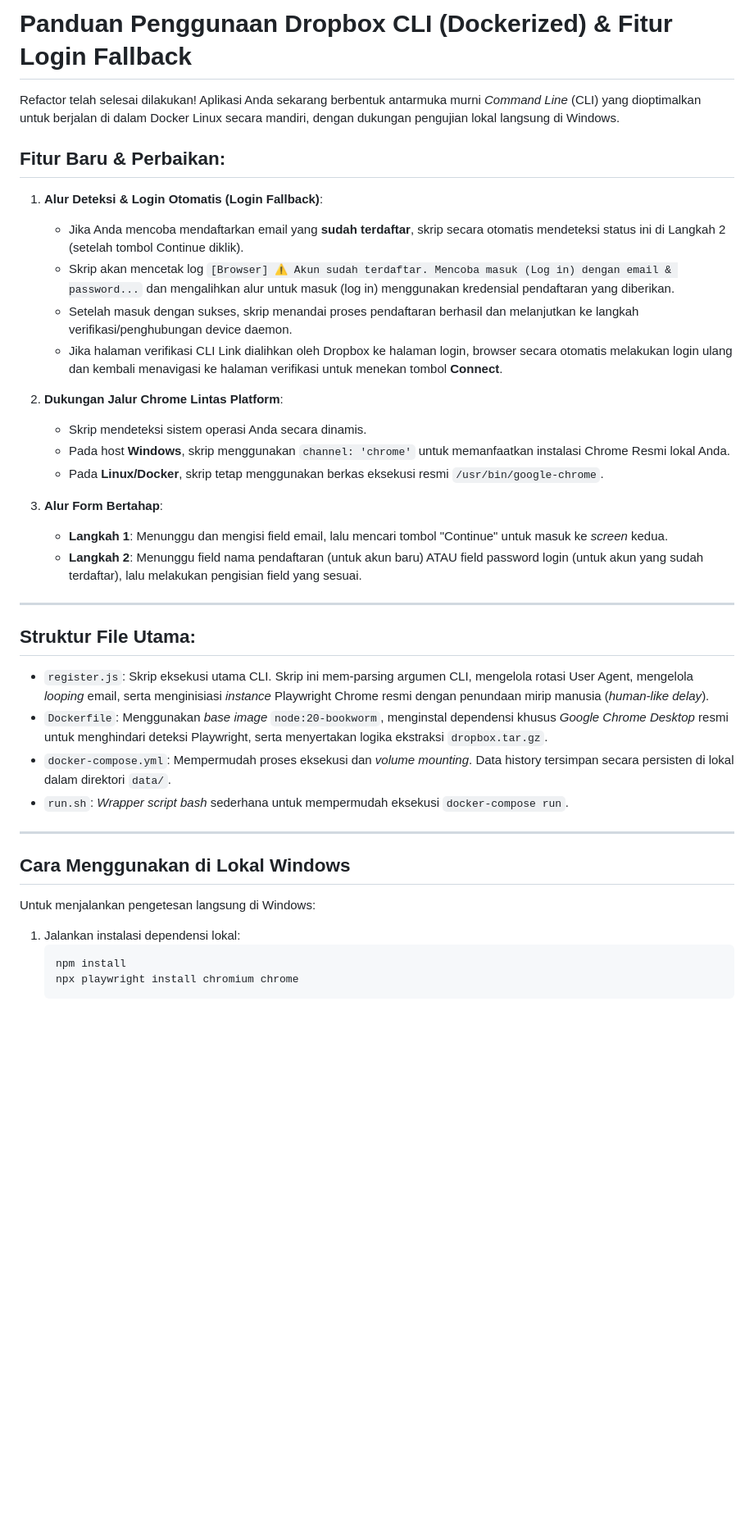
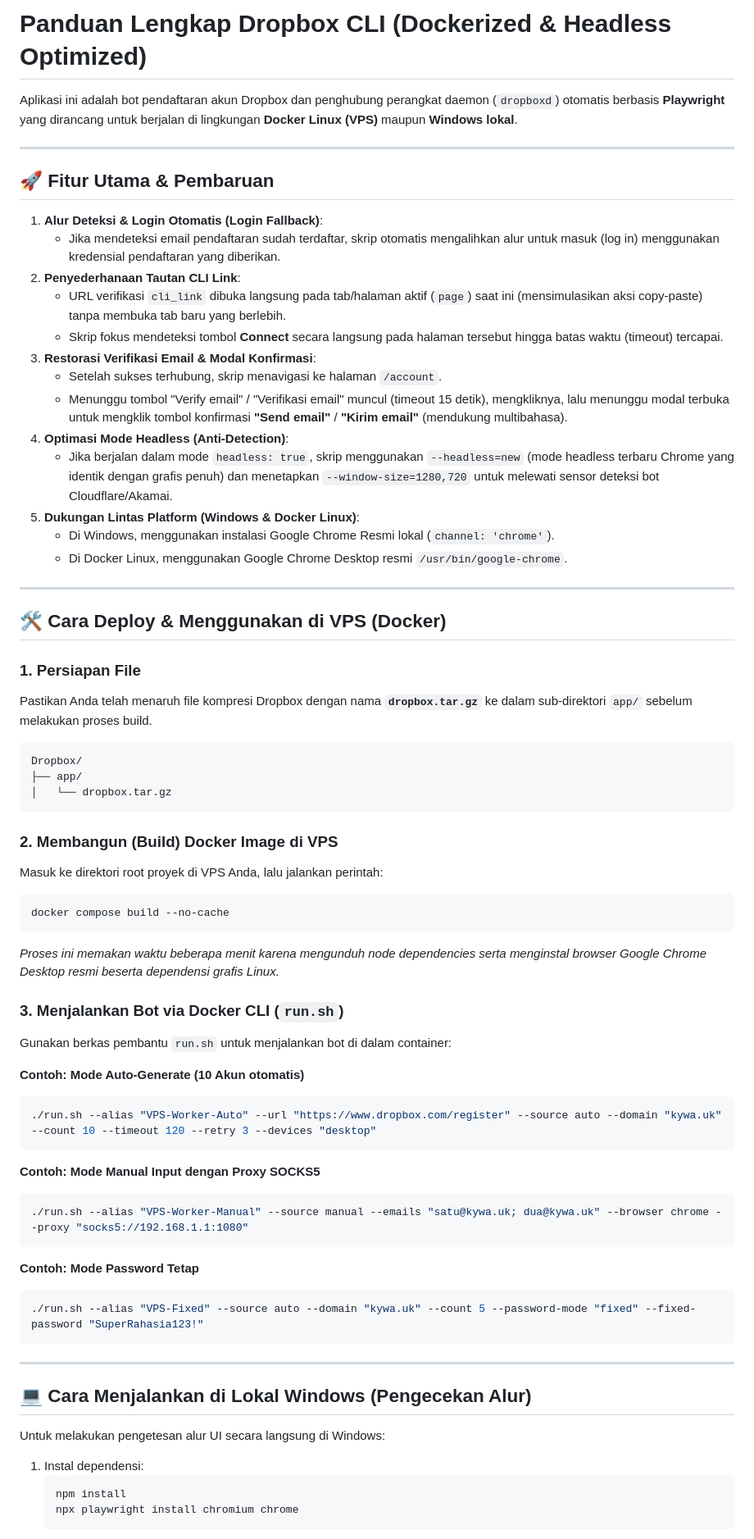
Before and after one commit to Dewamade/Dropbox, a Markdown page: walkthrough.md, the part around one of its changes. Shown at 82% size. GitHub-like rendering; blank space fills up the shorter version.

Commit message:
docs: update walkthrough.md with comprehensive guides for Docker deployment, CLI parameters, and new automated verification workflows

````diff
--- a/walkthrough.md
+++ b/walkthrough.md
@@ -1,38 +1,67 @@
-# Panduan Penggunaan Dropbox CLI (Dockerized) & Fitur Login Fallback
+# Panduan Lengkap Dropbox CLI (Dockerized & Headless Optimized)
 
-Refactor telah selesai dilakukan! Aplikasi Anda sekarang berbentuk antarmuka murni *Command Line* (CLI) yang dioptimalkan untuk berjalan di dalam Docker Linux secara mandiri, dengan dukungan pengujian lokal langsung di Windows.
-
-## Fitur Baru & Perbaikan:
-
-1. **Alur Deteksi & Login Otomatis (Login Fallback)**:
-   - Jika Anda mencoba mendaftarkan email yang **sudah terdaftar**, skrip secara otomatis mendeteksi status ini di Langkah 2 (setelah tombol Continue diklik).
-   - Skrip akan mencetak log `[Browser] ⚠️ Akun sudah terdaftar. Mencoba masuk (Log in) dengan email & password...` dan mengalihkan alur untuk masuk (log in) menggunakan kredensial pendaftaran yang diberikan.
-   - Setelah masuk dengan sukses, skrip menandai proses pendaftaran berhasil dan melanjutkan ke langkah verifikasi/penghubungan device daemon.
-   - Jika halaman verifikasi CLI Link dialihkan oleh Dropbox ke halaman login, browser secara otomatis melakukan login ulang dan kembali menavigasi ke halaman verifikasi untuk menekan tombol **Connect**.
-
-2. **Dukungan Jalur Chrome Lintas Platform**:
-   - Skrip mendeteksi sistem operasi Anda secara dinamis.
-   - Pada host **Windows**, skrip menggunakan `channel: 'chrome'` untuk memanfaatkan instalasi Chrome Resmi lokal Anda.
-   - Pada **Linux/Docker**, skrip tetap menggunakan berkas eksekusi resmi `/usr/bin/google-chrome`.
-
-3. **Alur Form Bertahap**:
-   - **Langkah 1**: Menunggu dan mengisi field email, lalu mencari tombol "Continue" untuk masuk ke *screen* kedua.
-   - **Langkah 2**: Menunggu field nama pendaftaran (untuk akun baru) ATAU field password login (untuk akun yang sudah terdaftar), lalu melakukan pengisian field yang sesuai.
+Aplikasi ini adalah bot pendaftaran akun Dropbox dan penghubung perangkat daemon (`dropboxd`) otomatis berbasis **Playwright** yang dirancang untuk berjalan di lingkungan **Docker Linux (VPS)** maupun **Windows lokal**.
 
 ---
 
-## Struktur File Utama:
-- `register.js`: Skrip eksekusi utama CLI. Skrip ini mem-parsing argumen CLI, mengelola rotasi User Agent, mengelola *looping* email, serta menginisiasi *instance* Playwright Chrome resmi dengan penundaan mirip manusia (*human-like delay*).
-- `Dockerfile`: Menggunakan *base image* `node:20-bookworm`, menginstal dependensi khusus *Google Chrome Desktop* resmi untuk menghindari deteksi Playwright, serta menyertakan logika ekstraksi `dropbox.tar.gz`.
-- `docker-compose.yml`: Mempermudah proses eksekusi dan *volume mounting*. Data history tersimpan secara persisten di lokal dalam direktori `data/`.
-- `run.sh`: *Wrapper script* *bash* sederhana untuk mempermudah eksekusi `docker-compose run`.
+## 🚀 Fitur Utama & Pembaruan
+1. **Alur Deteksi & Login Otomatis (Login Fallback)**:
+   - Jika mendeteksi email pendaftaran sudah terdaftar, skrip otomatis mengalihkan alur untuk masuk (log in) menggunakan kredensial pendaftaran yang diberikan.
+2. **Penyederhanaan Tautan CLI Link**:
+   - URL verifikasi `cli_link` dibuka langsung pada tab/halaman aktif (`page`) saat ini (mensimulasikan aksi copy-paste) tanpa membuka tab baru yang berlebih.
+   - Skrip fokus mendeteksi tombol **Connect** secara langsung pada halaman tersebut hingga batas waktu (timeout) tercapai.
+3. **Restorasi Verifikasi Email & Modal Konfirmasi**:
+   - Setelah sukses terhubung, skrip menavigasi ke halaman `/account`.
+   - Menunggu tombol "Verify email" / "Verifikasi email" muncul (timeout 15 detik), mengkliknya, lalu menunggu modal terbuka untuk mengklik tombol konfirmasi **"Send email"** / **"Kirim email"** (mendukung multibahasa).
+4. **Optimasi Mode Headless (Anti-Detection)**:
+   - Jika berjalan dalam mode `headless: true`, skrip menggunakan `--headless=new` (mode headless terbaru Chrome yang identik dengan grafis penuh) dan menetapkan `--window-size=1280,720` untuk melewati sensor deteksi bot Cloudflare/Akamai.
+5. **Dukungan Lintas Platform (Windows & Docker Linux)**:
+   - Di Windows, menggunakan instalasi Google Chrome Resmi lokal (`channel: 'chrome'`).
+   - Di Docker Linux, menggunakan Google Chrome Desktop resmi `/usr/bin/google-chrome`.
 
 ---
 
-## Cara Menggunakan di Lokal Windows
+## 🛠️ Cara Deploy & Menggunakan di VPS (Docker)
 
-Untuk menjalankan pengetesan langsung di Windows:
-1. Jalankan instalasi dependensi lokal:
+### 1. Persiapan File
+Pastikan Anda telah menaruh file kompresi Dropbox dengan nama **`dropbox.tar.gz`** ke dalam sub-direktori `app/` sebelum melakukan proses build.
+```text
+Dropbox/
+├── app/
+│   └── dropbox.tar.gz
+```
+
+### 2. Membangun (Build) Docker Image di VPS
+Masuk ke direktori root proyek di VPS Anda, lalu jalankan perintah:
+```bash
+docker compose build --no-cache
+```
+*Proses ini memakan waktu beberapa menit karena mengunduh node dependencies serta menginstal browser Google Chrome Desktop resmi beserta dependensi grafis Linux.*
+
+### 3. Menjalankan Bot via Docker CLI (`run.sh`)
+Gunakan berkas pembantu `run.sh` untuk menjalankan bot di dalam container:
+
+**Contoh: Mode Auto-Generate (10 Akun otomatis)**
+```bash
+./run.sh --alias "VPS-Worker-Auto" --url "https://www.dropbox.com/register" --source auto --domain "kywa.uk" --count 10 --timeout 120 --retry 3 --devices "desktop"
+```
+
+**Contoh: Mode Manual Input dengan Proxy SOCKS5**
+```bash
+./run.sh --alias "VPS-Worker-Manual" --source manual --emails "satu@kywa.uk; dua@kywa.uk" --browser chrome --proxy "socks5://192.168.1.1:1080"
+```
+
+**Contoh: Mode Password Tetap**
+```bash
+./run.sh --alias "VPS-Fixed" --source auto --domain "kywa.uk" --count 5 --password-mode "fixed" --fixed-password "SuperRahasia123!"
+```
+
+---
+
+## 💻 Cara Menjalankan di Lokal Windows (Pengecekan Alur)
+
+Untuk melakukan pengetesan alur UI secara langsung di Windows:
+1. Instal dependensi:
    ```bash
    npm install
    npx playwright install chromium chrome
````
Also changed, not shown: other parts of walkthrough.md (+35 -2 lines).
